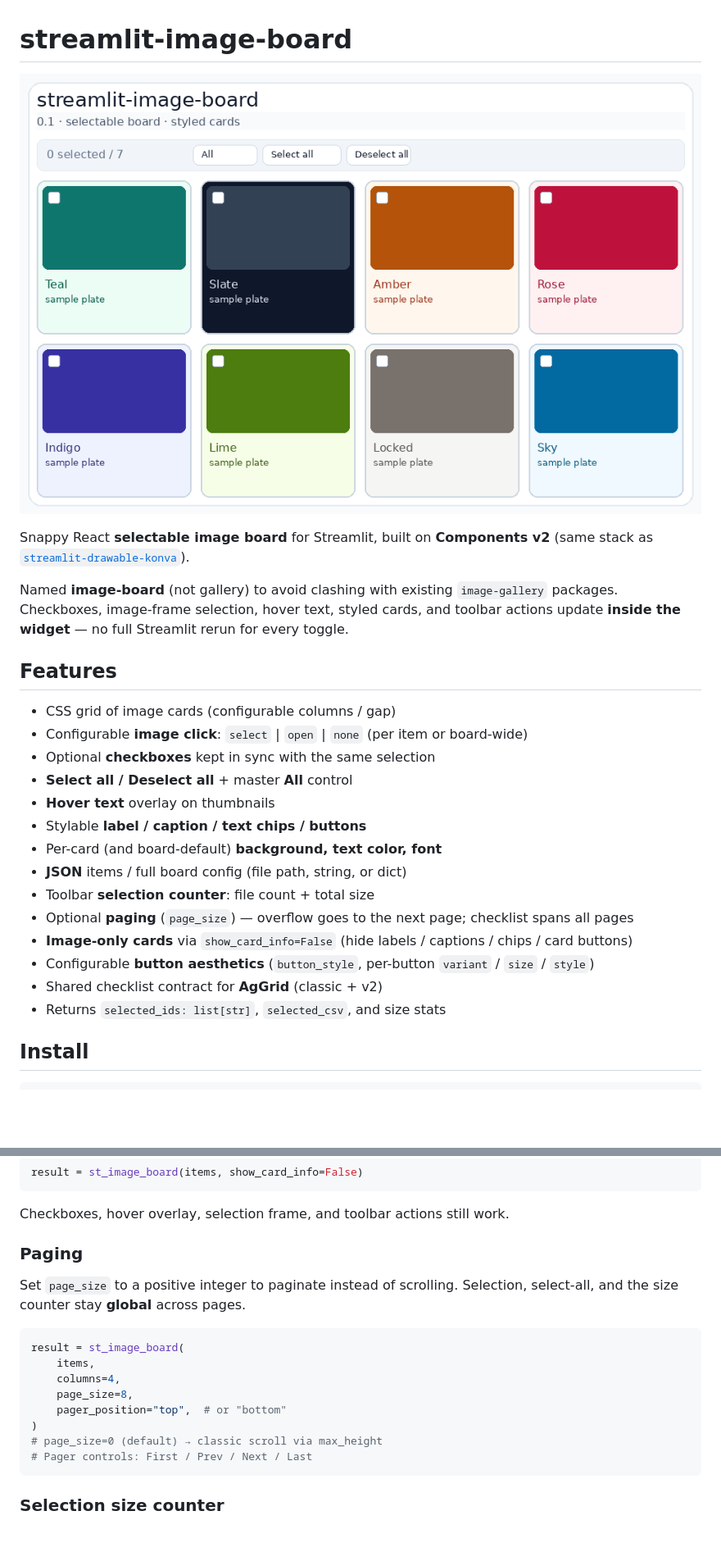
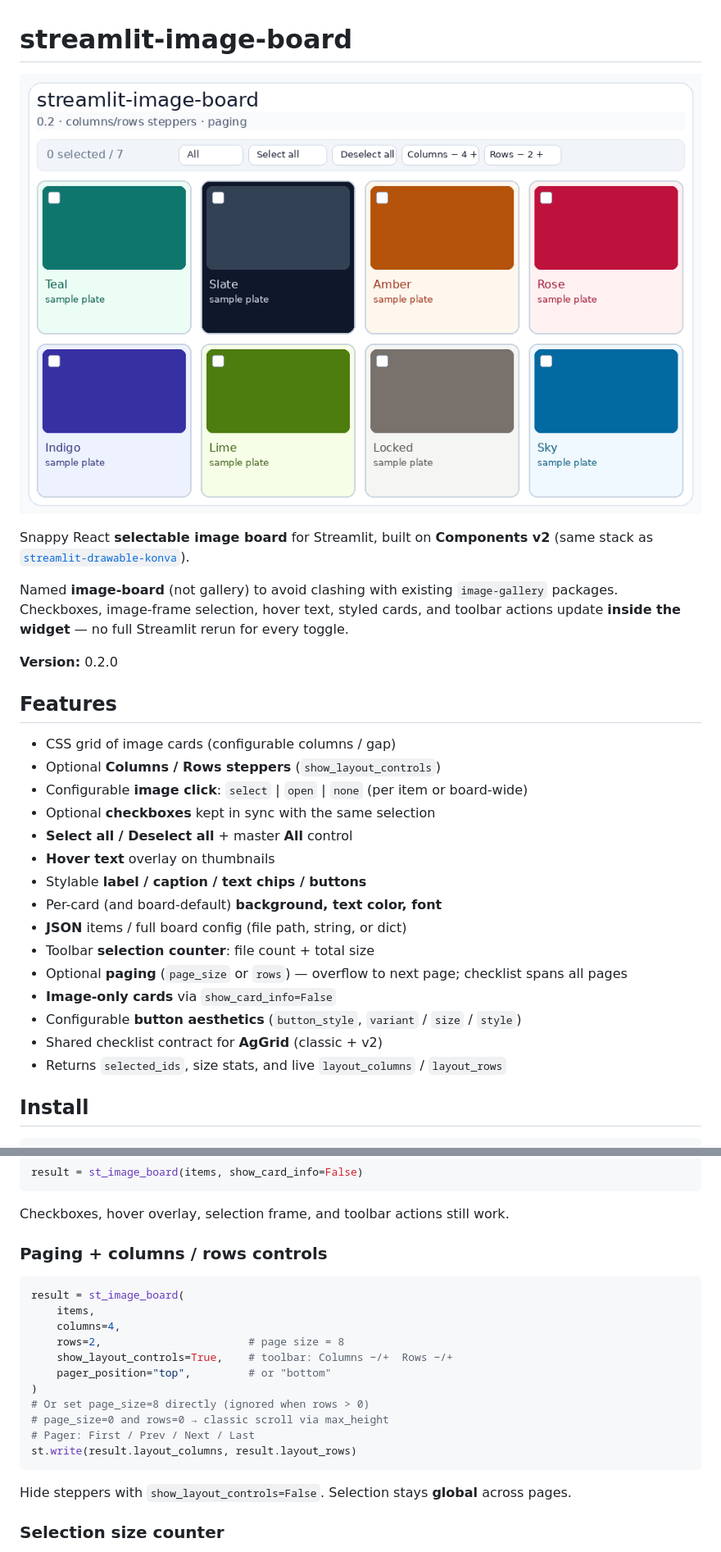
Before and after one commit to gsiogkas/streamlit-image-board, a Markdown page: README.md, 2 parts joined by grey strips. Shown at 82% size. Rendered like a GitHub page; pictures changed too: docs/assets/usage.gif; blank space fills up the shorter version.

Commit message:
Release 0.2.0: layout steppers, paging, button theme, PD demos.
Co-authored-by: Cursor <cursoragent@cursor.com>

````diff
--- a/README.md
+++ b/README.md
@@ -10,9 +10,12 @@ Named **image-board** (not gallery) to avoid clashing with existing
 cards, and toolbar actions update **inside the widget** — no full Streamlit
 rerun for every toggle.
 
+**Version:** 0.2.0
+
 ## Features
 
 - CSS grid of image cards (configurable columns / gap)
+- Optional **Columns / Rows steppers** (`show_layout_controls`)
 - Configurable **image click**: `select` | `open` | `none` (per item or board-wide)
 - Optional **checkboxes** kept in sync with the same selection
 - **Select all / Deselect all** + master **All** control
@@ -21,11 +24,11 @@ rerun for every toggle.
 - Per-card (and board-default) **background, text color, font**
 - **JSON** items / full board config (file path, string, or dict)
 - Toolbar **selection counter**: file count + total size
-- Optional **paging** (`page_size`) — overflow goes to the next page; checklist spans all pages
-- **Image-only cards** via `show_card_info=False` (hide labels / captions / chips / card buttons)
-- Configurable **button aesthetics** (`button_style`, per-button `variant` / `size` / `style`)
+- Optional **paging** (`page_size` or `rows`) — overflow to next page; checklist spans all pages
+- **Image-only cards** via `show_card_info=False`
+- Configurable **button aesthetics** (`button_style`, `variant` / `size` / `style`)
 - Shared checklist contract for **AgGrid** (classic + v2)
-- Returns `selected_ids: list[str]`, `selected_csv`, and size stats
+- Returns `selected_ids`, size stats, and live `layout_columns` / `layout_rows`
 
 ## Install
 
@@ -151,21 +155,23 @@ result = st_image_board(items, show_card_info=False)
 
 Checkboxes, hover overlay, selection frame, and toolbar actions still work.
 
-### Paging
-
-Set `page_size` to a positive integer to paginate instead of scrolling.
-Selection, select-all, and the size counter stay **global** across pages.
+### Paging + columns / rows controls
 
 ```python
 result = st_image_board(
     items,
     columns=4,
-    page_size=8,
-    pager_position="top",  # or "bottom"
+    rows=2,                       # page size = 8
+    show_layout_controls=True,    # toolbar: Columns −/+  Rows −/+
+    pager_position="top",         # or "bottom"
 )
-# page_size=0 (default) → classic scroll via max_height
-# Pager controls: First / Prev / Next / Last
+# Or set page_size=8 directly (ignored when rows > 0)
+# page_size=0 and rows=0 → classic scroll via max_height
+# Pager: First / Prev / Next / Last
+st.write(result.layout_columns, result.layout_rows)
 ```
+
+Hide steppers with `show_layout_controls=False`. Selection stays **global** across pages.
 
 ### Selection size counter
 
````
Also changed, not shown: other parts of README.md (+5 -2 lines), PUBLISHING.md (+6 -3 lines), examples/USAGE.md (added, +107 -0 lines), 15 other files.
